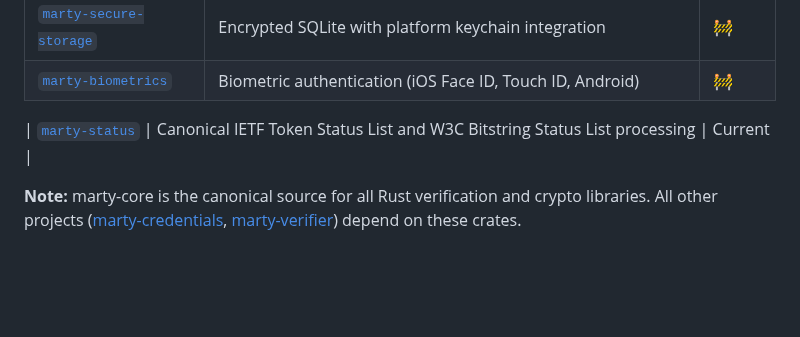
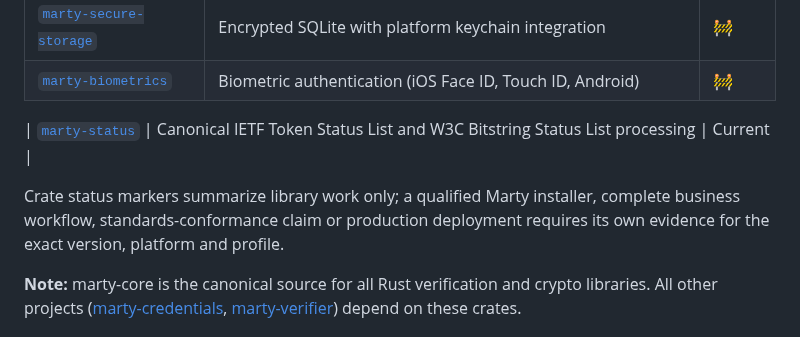
Before and after one commit to ElevenID/marty-core, a Markdown page: README.md, the part around the change. Rendered like a GitHub page; blank space fills up the shorter version.

Commit message:
docs: clarify crate status evidence scope (#398)
Signed-off-by: Adam Burdett <burdettadam@gmail.com>

```diff
--- a/README.md
+++ b/README.md
@@ -12,6 +12,8 @@ Foundational Rust crates for the Marty ecosystem.
 | [`marty-biometrics`](./marty-biometrics) | Biometric authentication (iOS Face ID, Touch ID, Android) | 🚧 |
 
 | [`marty-status`](./marty-status) | Canonical IETF Token Status List and W3C Bitstring Status List processing | Current |
+
+Crate status markers summarize library work only; a qualified Marty installer, complete business workflow, standards-conformance claim or production deployment requires its own evidence for the exact version, platform and profile.
 
 **Note:** marty-core is the canonical source for all Rust verification and crypto libraries. All other projects ([marty-credentials](../marty-credentials), [marty-verifier](../marty-verifier)) depend on these crates.
 
```
